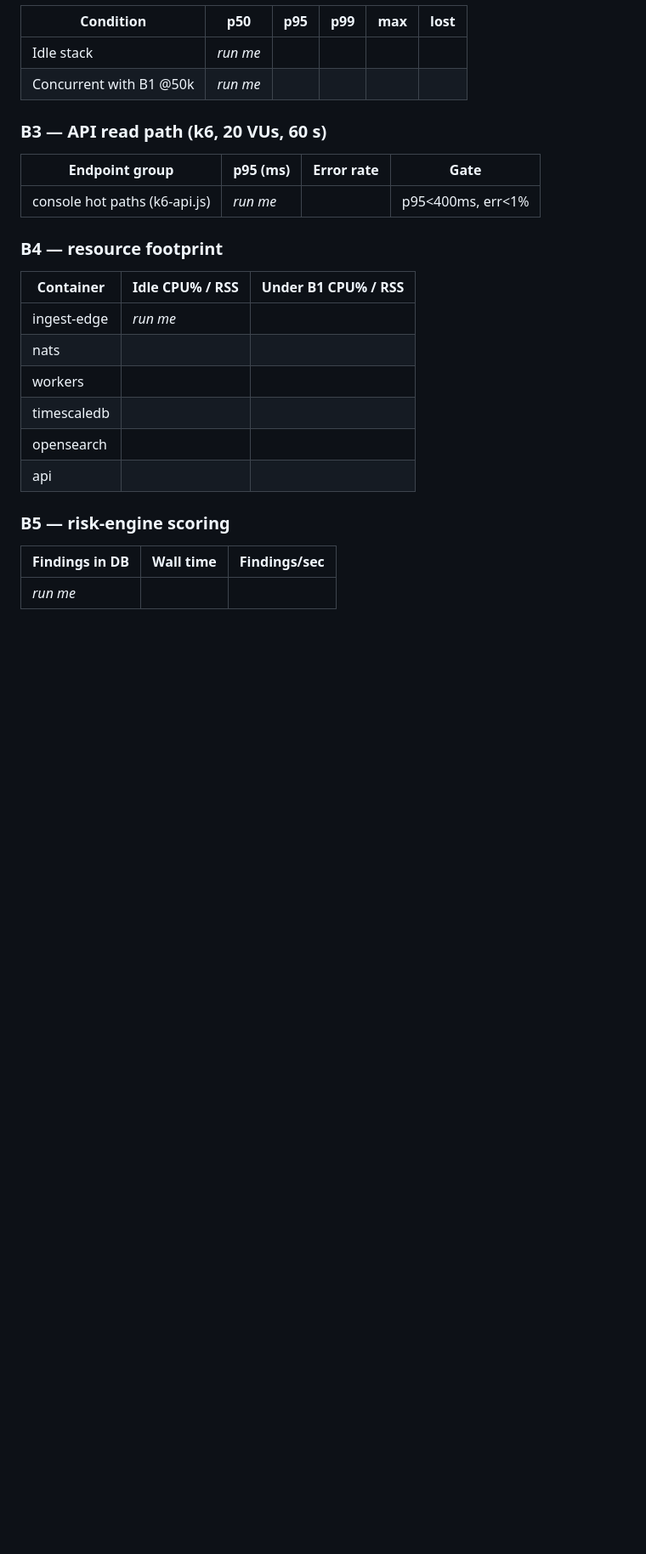
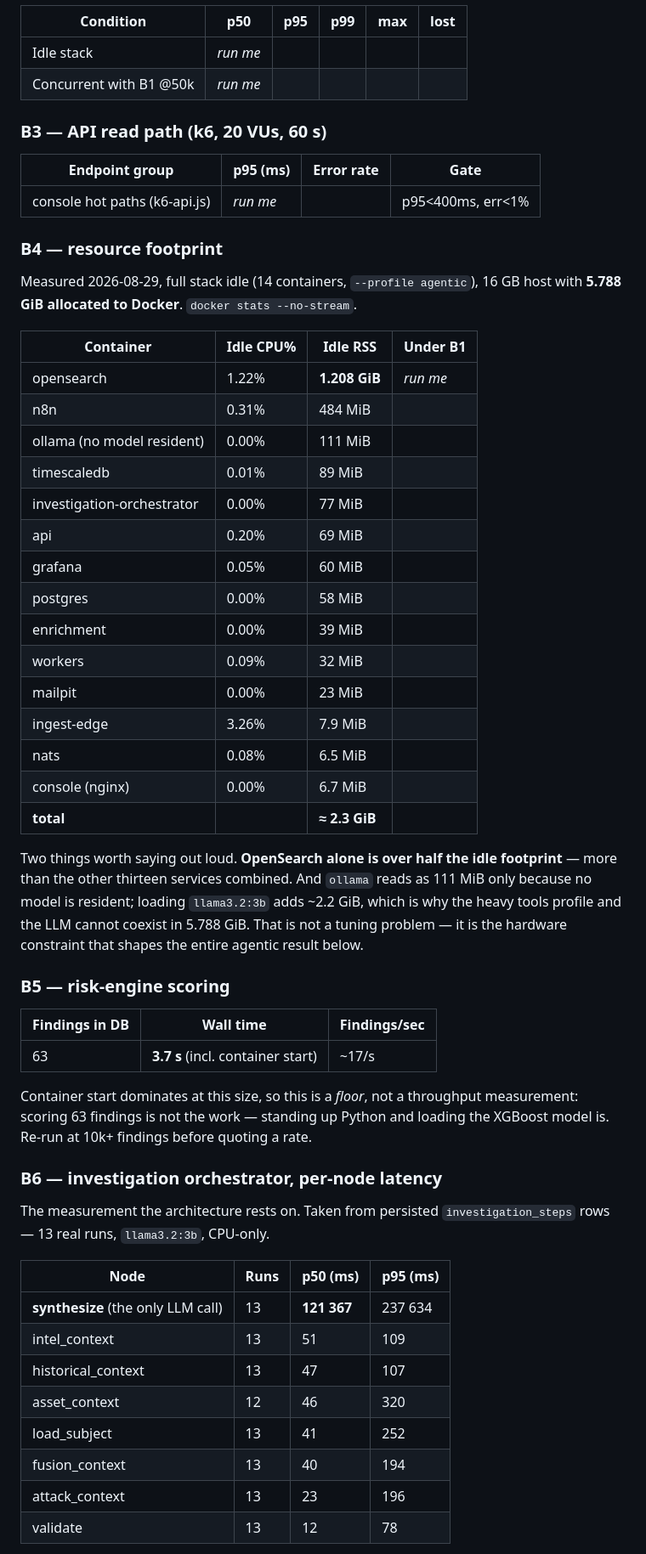
Before and after one commit to kryptbakar/FYP, a Markdown page: vyrex/docs/BENCHMARKS.md, the part around one of its changes. Shown at 85% size. GitHub-like rendering; blank space fills up the shorter version.

Commit message:
docs(benchmarks): fill in what has actually been measured
BENCHMARKS.md was entirely "_run me_" placeholders and made zero mention of the
orchestrator, either model, abstention or synthesis latency - all numbers that exist
elsewhere in the project. Fills the sections that can be measured now and leaves the
load tests (B1/B2/B3) honestly marked as not run rather than fabricated.

B6 is new and is the measurement the architecture rests on. From 13 real runs:

  synthesize (the only LLM call)   p50 121367 ms
  intel_context                    p50      51 ms
  ...
  validate                         p50      12 ms

Synthesis is roughly 2600x the median specialist and 10000x the citation validator.
That single ratio is the strongest quantitative form of the design position: the
evidence layer is essentially free and the entire cost - and the entire risk - sits
in one replaceable node. It is also the reason for ORCH_CONCURRENCY=1, for admission
control on an endpoint that answers in milliseconds, and for the console polling
rather than blocking.

B4 records the idle footprint and states the two facts that matter rather than just
the table: OpenSearch alone is over half of it, more than the other thirteen services
combined, and ollama reads as 111 MiB only because no model is resident - loading
llama3.2:3b adds ~2.2 GiB, which is precisely why the heavy tools profile and the LLM
cannot coexist in 5.788 GiB. That is the hardware constraint behind the whole agentic
result, not a tuning problem.

B5 is labelled a floor rather than a throughput number, because at 63 findings the
container start dominates and quoting ~17/s as a rate would be misleading.

The asset_context p95 outlier (320 ms against a 46 ms median) is kept in the table
rather than excluded: it is the run where the missing compliance_results grant made
it fail, which is a real measurement of a real failure.

```diff
--- a/vyrex/docs/BENCHMARKS.md
+++ b/vyrex/docs/BENCHMARKS.md
@@ -82,17 +82,56 @@ docs/PRODUCTION-DEPLOYMENT.md:
 
 ### B4 — resource footprint
 
-| Container | Idle CPU% / RSS | Under B1 CPU% / RSS |
-|---|---|---|
-| ingest-edge | _run me_ | |
-| nats | | |
-| workers | | |
-| timescaledb | | |
-| opensearch | | |
-| api | | |
+Measured 2026-08-29, full stack idle (14 containers, `--profile agentic`), 16 GB host with
+**5.788 GiB allocated to Docker**. `docker stats --no-stream`.
+
+| Container | Idle CPU% | Idle RSS | Under B1 |
+|---|---|---|---|
+| opensearch | 1.22% | **1.208 GiB** | _run me_ |
+| n8n | 0.31% | 484 MiB | |
+| ollama (no model resident) | 0.00% | 111 MiB | |
+| timescaledb | 0.01% | 89 MiB | |
+| investigation-orchestrator | 0.00% | 77 MiB | |
+| api | 0.20% | 69 MiB | |
+| grafana | 0.05% | 60 MiB | |
+| postgres | 0.00% | 58 MiB | |
+| enrichment | 0.00% | 39 MiB | |
+| workers | 0.09% | 32 MiB | |
+| mailpit | 0.00% | 23 MiB | |
+| ingest-edge | 3.26% | 7.9 MiB | |
+| nats | 0.08% | 6.5 MiB | |
+| console (nginx) | 0.00% | 6.7 MiB | |
+| **total** | | **≈ 2.3 GiB** | |
+
+Two things worth saying out loud. **OpenSearch alone is over half the idle footprint** —
+more than the other thirteen services combined. And `ollama` reads as 111 MiB only because
+no model is resident; loading `llama3.2:3b` adds ~2.2 GiB, which is why the heavy tools
+profile and the LLM cannot coexist in 5.788 GiB. That is not a tuning problem — it is the
+hardware constraint that shapes the entire agentic result below.
 
 ### B5 — risk-engine scoring
 
 | Findings in DB | Wall time | Findings/sec |
 |---|---|---|
-| _run me_ | | |
+| 63 | **3.7 s** (incl. container start) | ~17/s |
+
+Container start dominates at this size, so this is a *floor*, not a throughput measurement:
+scoring 63 findings is not the work — standing up Python and loading the XGBoost model is.
+Re-run at 10k+ findings before quoting a rate.
+
+### B6 — investigation orchestrator, per-node latency
+
+The measurement the architecture rests on. Taken from persisted `investigation_steps` rows
+— 13 real runs, `llama3.2:3b`, CPU-only.
+
+| Node | Runs | p50 (ms) | p95 (ms) |
+|---|---|---|---|
+| **synthesize** (the only LLM call) | 13 | **121 367** | 237 634 |
+| intel_context | 13 | 51 | 109 |
+| historical_context | 13 | 47 | 107 |
+| asset_context | 12 | 46 | 320 |
+| load_subject | 13 | 41 | 252 |
+| fusion_context | 13 | 40 | 194 |
+| attack_context | 13 | 23 | 196 |
+| validate | 13 | 12 | 78 |
+
```
Also changed, not shown: other parts of vyrex/docs/BENCHMARKS.md (+13 -0 lines).
